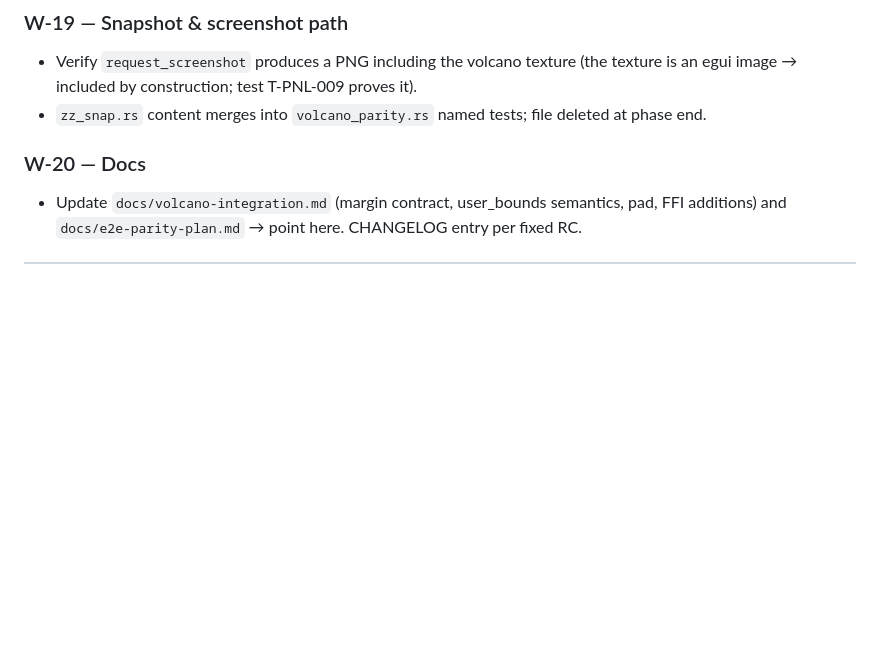
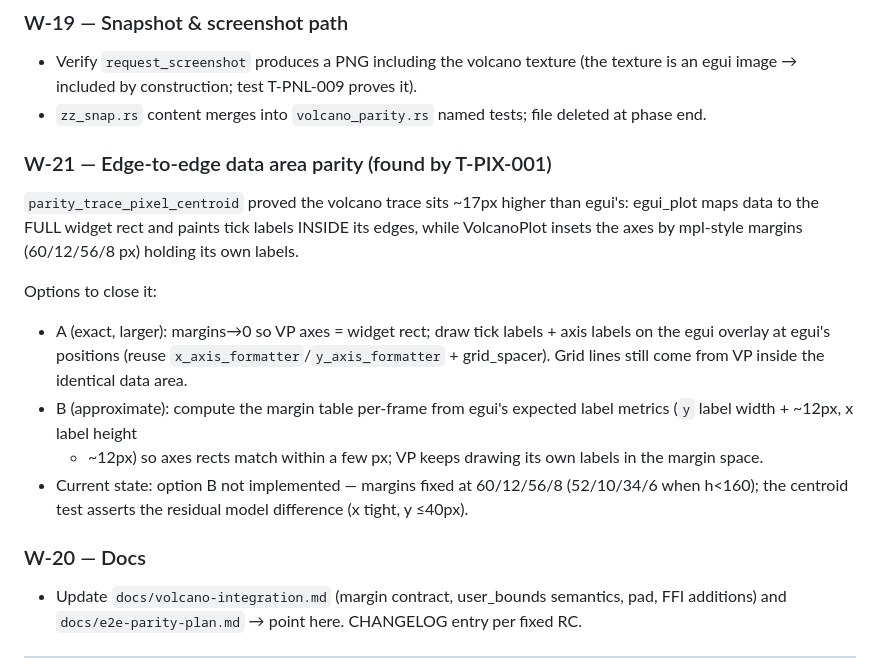
Before and after one commit to ulikoehler/liveplot-rs, a Markdown page: docs/volcano-parity-verification-plan.md, the part around the change. GitHub-like rendering; blank space fills up the shorter version.

Commit message:
docs: W-21 edge-to-edge margin-model work item
Documents the T-PIX-001 finding (egui = full-rect data area, volcano
= mpl margins) and both fix options for a later session.

Generated with [Devin](https://devin.ai)

Co-Authored-By: Devin <158243242+devin-ai-integration[bot]@users.noreply.github.com>

```diff
--- a/docs/volcano-parity-verification-plan.md
+++ b/docs/volcano-parity-verification-plan.md
@@ -1098,6 +1098,27 @@ Call `self.handle_trace_drop(ui, &resp)` at the end of
   test T-PNL-009 proves it).
 - `zz_snap.rs` content merges into `volcano_parity.rs` named tests;
   file deleted at phase end.
+
+### W-21 — Edge-to-edge data area parity (found by T-PIX-001)
+
+`parity_trace_pixel_centroid` proved the volcano trace sits ~17px
+higher than egui's: egui_plot maps data to the FULL widget rect and
+paints tick labels INSIDE its edges, while VolcanoPlot insets the
+axes by mpl-style margins (60/12/56/8 px) holding its own labels.
+
+Options to close it:
+
+- A (exact, larger): margins→0 so VP axes = widget rect; draw tick
+  labels + axis labels on the egui overlay at egui's positions
+  (reuse `x_axis_formatter`/`y_axis_formatter` + grid_spacer). Grid
+  lines still come from VP inside the identical data area.
+- B (approximate): compute the margin table per-frame from egui's
+  expected label metrics (`y` label width + ~12px, x label height
+  + ~12px) so axes rects match within a few px; VP keeps drawing
+  its own labels in the margin space.
+- Current state: option B not implemented — margins fixed at
+  60/12/56/8 (52/10/34/6 when h<160); the centroid test asserts the
+  residual model difference (x tight, y ≤40px).
 
 ### W-20 — Docs
 
```
